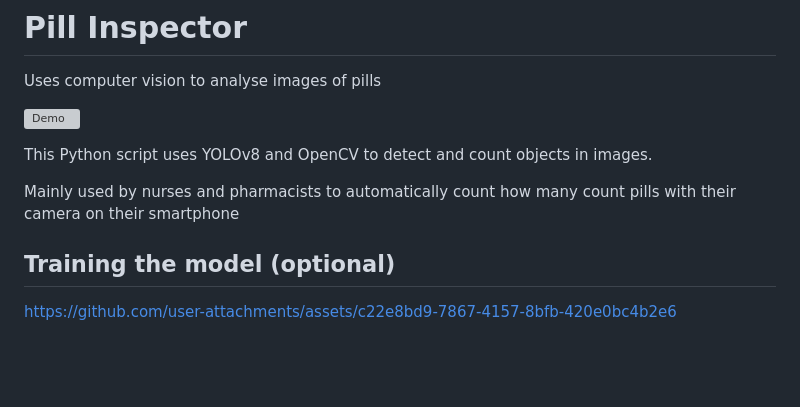
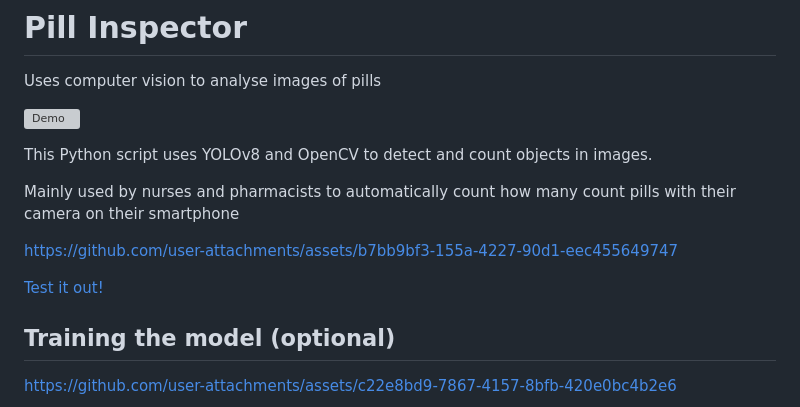
Before and after one commit to boomyville/pill-inspector, a Markdown page: readme.md, the part around the change. Rendered like a GitHub page; blank space fills up the shorter version; grey boxes are pictures that could not be loaded.

```diff
--- a/readme.md
+++ b/readme.md
@@ -6,6 +6,10 @@ Uses computer vision to analyse images of pills
 This Python script uses YOLOv8 and OpenCV to detect and count objects in images.
 
 Mainly used by nurses and pharmacists to automatically count how many count pills with their camera on their smartphone
+
+https://github.com/user-attachments/assets/b7bb9bf3-155a-4227-90d1-eec455649747
+
+[Test it out!](https://pill-inspector.boomyville.duckdns.org)
 
 ## Training the model (optional)
 
```
